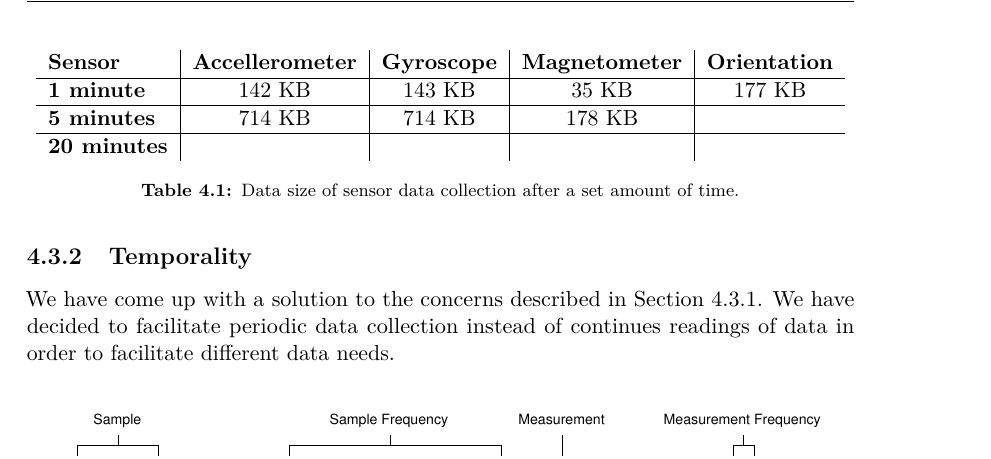
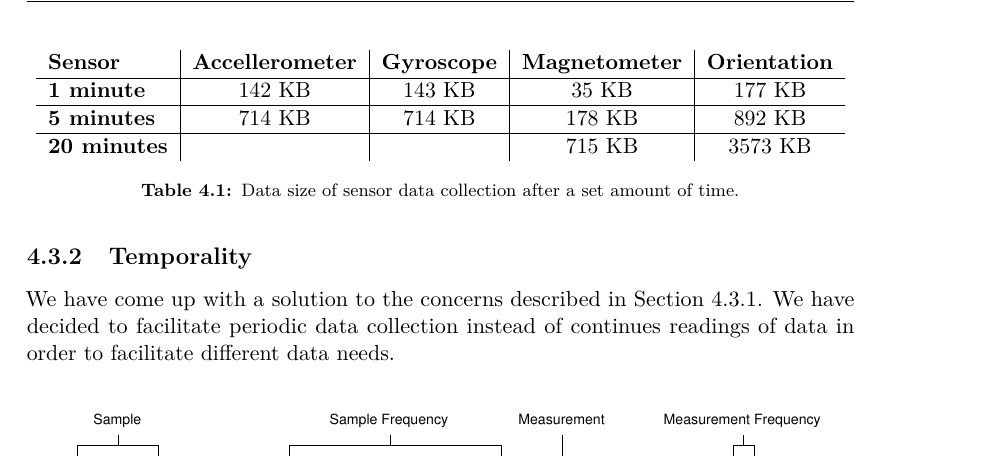
Before and after one commit to Shaderex/SW8-Report, a LaTeX thesis (super_main.tex, which reads content/unsorted/sensor_providers.tex): part of page 23 of 27, cut so that both start at the same text. Compiled offline with pdfLaTeX.

Commit message:
Add more data to our test result

```diff
--- a/content/unsorted/sensor_providers.tex
+++ b/content/unsorted/sensor_providers.tex
@@ -16,8 +16,8 @@ As described in \secref{sec:availability_of_data_sources}, some data sources are
 \begin{tabular}{l|c|c|c|c}
 \textbf{Sensor}     & \textbf{Accellerometer} & \textbf{Gyroscope} & \textbf{Magnetometer} & \textbf{Orientation} \\ \hline
 \textbf{1 minute}   & 142 KB                  & 143 KB             & 35 KB                 & 177 KB               \\ \hline
-\textbf{5 minutes}  & 714 KB                  & 714 KB             & 178 KB                &                      \\ \hline
-\textbf{20 minutes} &                         &                    &                       &
+\textbf{5 minutes}  & 714 KB                  & 714 KB             & 178 KB                & 892 KB               \\ \hline
+\textbf{20 minutes} &                         &                    & 715 KB                & 3573 KB
 \end{tabular}
 \caption{Data size of sensor data collection after a set amount of time.}
 \label{tab:sensor_experiment}
```
